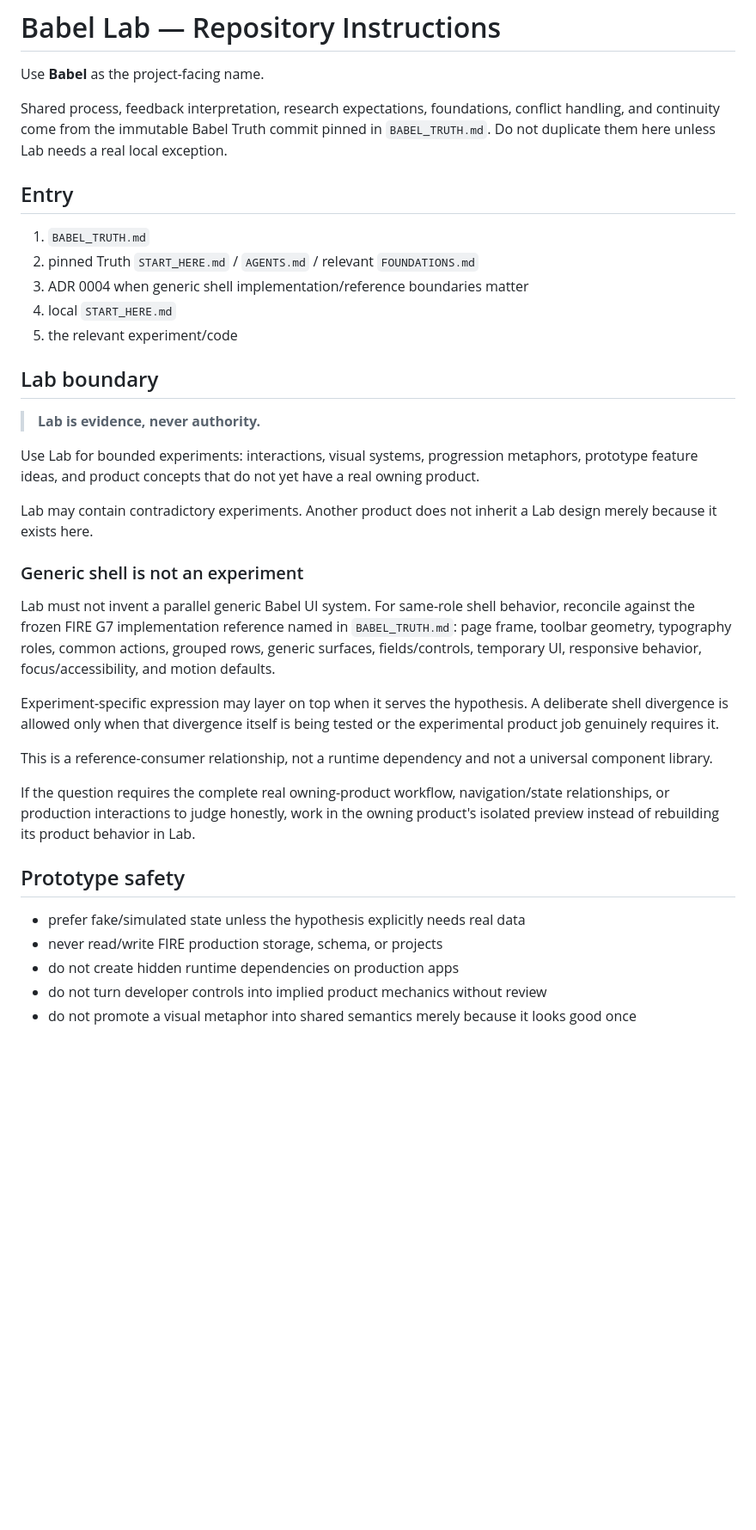
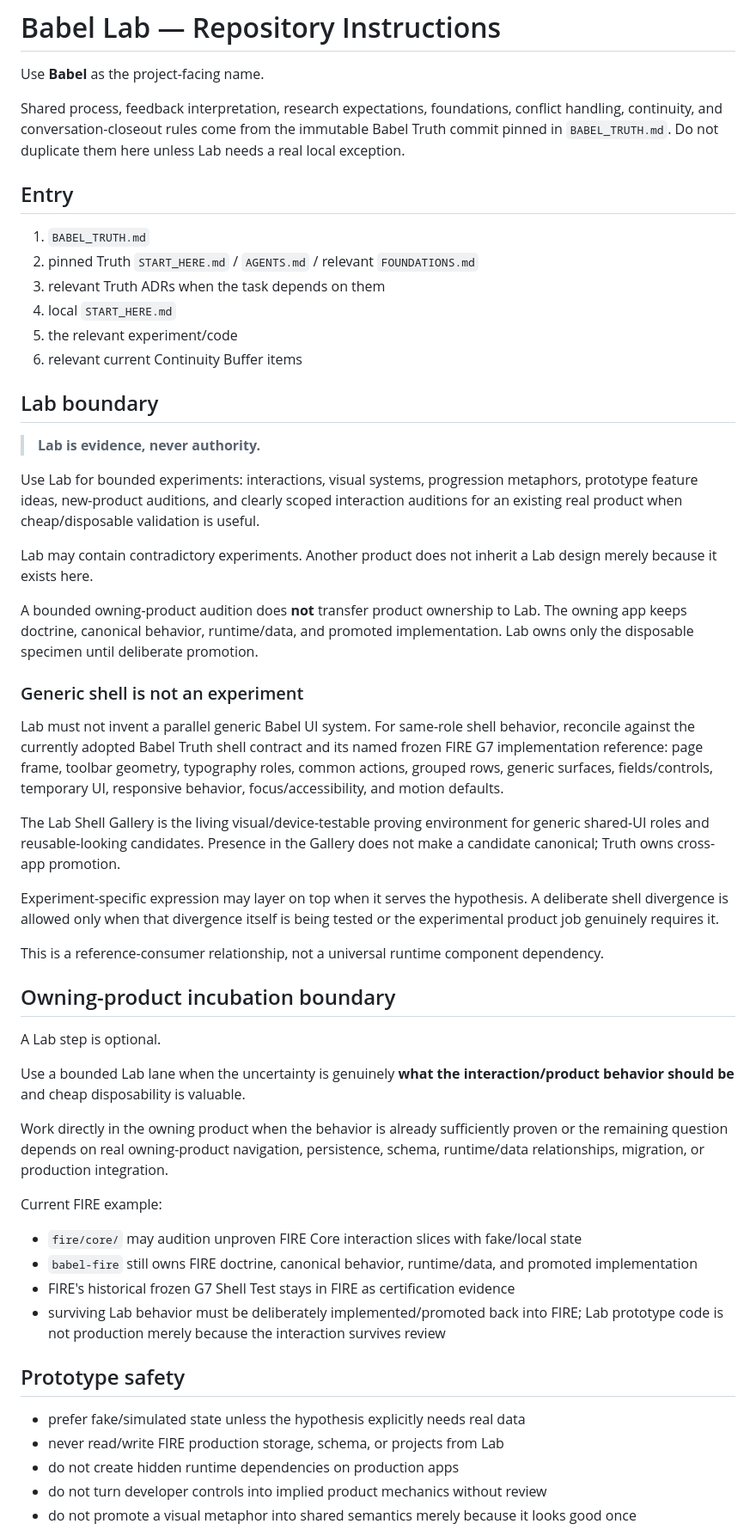
Before and after one commit to BabeDrums/babel-lab, a Markdown page: AGENTS.md, the part around one of its changes. Shown at 86% size. GitHub-like rendering; blank space fills up the shorter version.

Commit message:
Reconcile Lab instructions with current incubation structure

```diff
--- a/AGENTS.md
+++ b/AGENTS.md
@@ -2,38 +2,55 @@
 
 Use **Babel** as the project-facing name.
 
-Shared process, feedback interpretation, research expectations, foundations, conflict handling, and continuity come from the immutable Babel Truth commit pinned in `BABEL_TRUTH.md`. Do not duplicate them here unless Lab needs a real local exception.
+Shared process, feedback interpretation, research expectations, foundations, conflict handling, continuity, and conversation-closeout rules come from the immutable Babel Truth commit pinned in `BABEL_TRUTH.md`. Do not duplicate them here unless Lab needs a real local exception.
 
 ## Entry
 
 1. `BABEL_TRUTH.md`
 2. pinned Truth `START_HERE.md` / `AGENTS.md` / relevant `FOUNDATIONS.md`
-3. ADR 0004 when generic shell implementation/reference boundaries matter
+3. relevant Truth ADRs when the task depends on them
 4. local `START_HERE.md`
 5. the relevant experiment/code
+6. relevant current Continuity Buffer items
 
 ## Lab boundary
 
 > **Lab is evidence, never authority.**
 
-Use Lab for bounded experiments: interactions, visual systems, progression metaphors, prototype feature ideas, and product concepts that do not yet have a real owning product.
+Use Lab for bounded experiments: interactions, visual systems, progression metaphors, prototype feature ideas, new-product auditions, and clearly scoped interaction auditions for an existing real product when cheap/disposable validation is useful.
 
 Lab may contain contradictory experiments. Another product does not inherit a Lab design merely because it exists here.
 
+A bounded owning-product audition does **not** transfer product ownership to Lab. The owning app keeps doctrine, canonical behavior, runtime/data, and promoted implementation. Lab owns only the disposable specimen until deliberate promotion.
+
 ### Generic shell is not an experiment
 
-Lab must not invent a parallel generic Babel UI system. For same-role shell behavior, reconcile against the frozen FIRE G7 implementation reference named in `BABEL_TRUTH.md`: page frame, toolbar geometry, typography roles, common actions, grouped rows, generic surfaces, fields/controls, temporary UI, responsive behavior, focus/accessibility, and motion defaults.
+Lab must not invent a parallel generic Babel UI system. For same-role shell behavior, reconcile against the currently adopted Babel Truth shell contract and its named frozen FIRE G7 implementation reference: page frame, toolbar geometry, typography roles, common actions, grouped rows, generic surfaces, fields/controls, temporary UI, responsive behavior, focus/accessibility, and motion defaults.
+
+The Lab Shell Gallery is the living visual/device-testable proving environment for generic shared-UI roles and reusable-looking candidates. Presence in the Gallery does not make a candidate canonical; Truth owns cross-app promotion.
 
 Experiment-specific expression may layer on top when it serves the hypothesis. A deliberate shell divergence is allowed only when that divergence itself is being tested or the experimental product job genuinely requires it.
 
-This is a reference-consumer relationship, not a runtime dependency and not a universal component library.
+This is a reference-consumer relationship, not a universal runtime component dependency.
 
-If the question requires the complete real owning-product workflow, navigation/state relationships, or production interactions to judge honestly, work in the owning product's isolated preview instead of rebuilding its product behavior in Lab.
+## Owning-product incubation boundary
+
+A Lab step is optional.
+
+Use a bounded Lab lane when the uncertainty is genuinely **what the interaction/product behavior should be** and cheap disposability is valuable.
+
+Work directly in the owning product when the behavior is already sufficiently proven or the remaining question depends on real owning-product navigation, persistence, schema, runtime/data relationships, migration, or production integration.
+
+Current FIRE example:
+- `fire/core/` may audition unproven FIRE Core interaction slices with fake/local state
+- `babel-fire` still owns FIRE doctrine, canonical behavior, runtime/data, and promoted implementation
+- FIRE's historical frozen G7 Shell Test stays in FIRE as certification evidence
+- surviving Lab behavior must be deliberately implemented/promoted back into FIRE; Lab prototype code is not production merely because the interaction survives review
 
 ## Prototype safety
 
 - prefer fake/simulated state unless the hypothesis explicitly needs real data
-- never read/write FIRE production storage, schema, or projects
+- never read/write FIRE production storage, schema, or projects from Lab
 - do not create hidden runtime dependencies on production apps
 - do not turn developer controls into implied product mechanics without review
 - do not promote a visual metaphor into shared semantics merely because it looks good once
```
Also changed, not shown: other parts of AGENTS.md (+31 -7 lines).
